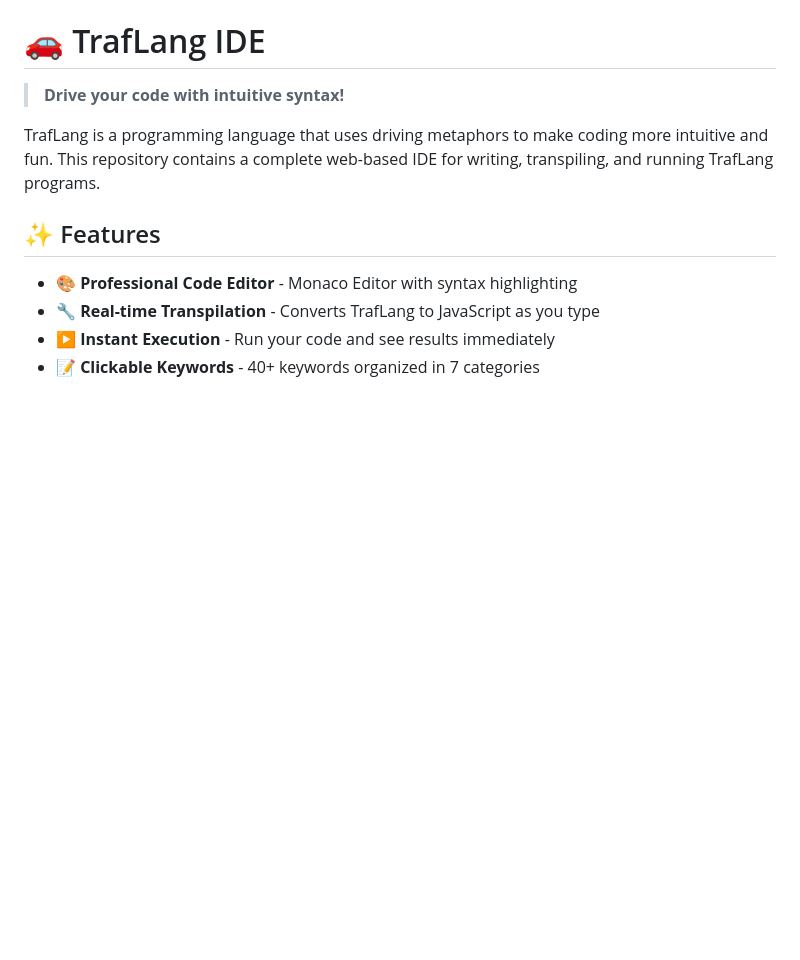
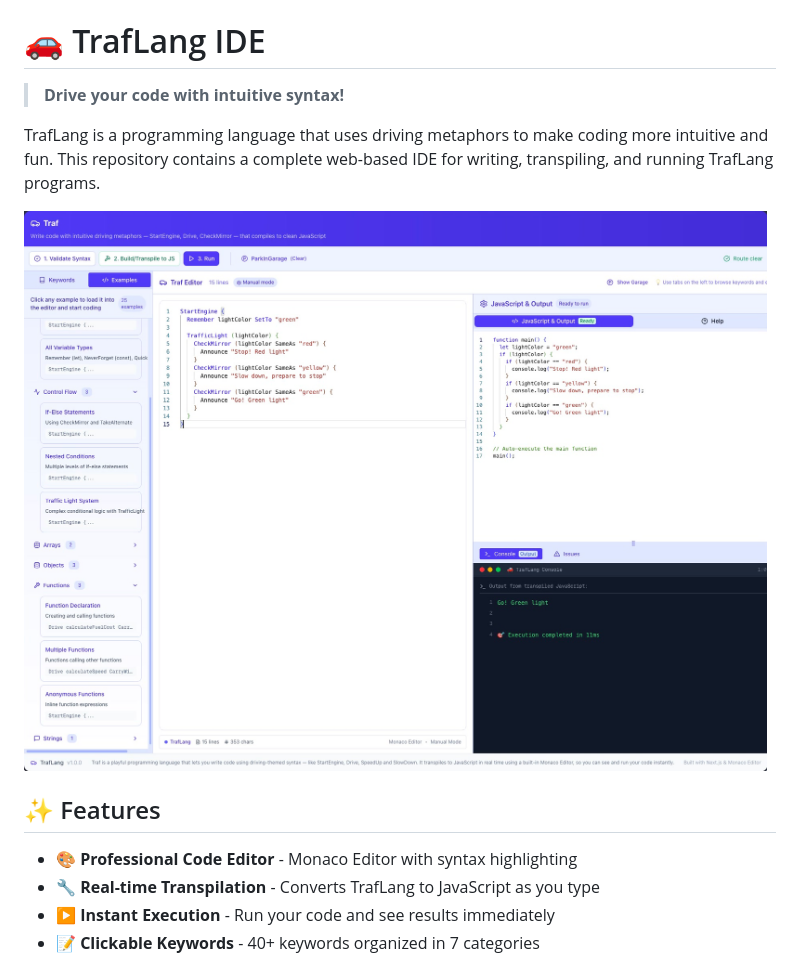
Before and after one commit to rixrix/traflang, a Markdown page: README.md, the part around the change. Drawn GitHub-style; pictures changed too: docs/assets/traflang-ide.jpeg (added); blank space fills up the shorter version.

Commit message:
docs: show the TrafLang IDE in the README

```diff
--- a/README.md
+++ b/README.md
@@ -3,6 +3,8 @@
 > **Drive your code with intuitive syntax!**
 
 TrafLang is a programming language that uses driving metaphors to make coding more intuitive and fun. This repository contains a complete web-based IDE for writing, transpiling, and running TrafLang programs.
+
+![TrafLang IDE showing a traffic-light example, generated JavaScript, and console output](docs/assets/traflang-ide.jpeg)
 
 ## ✨ Features
 
```
